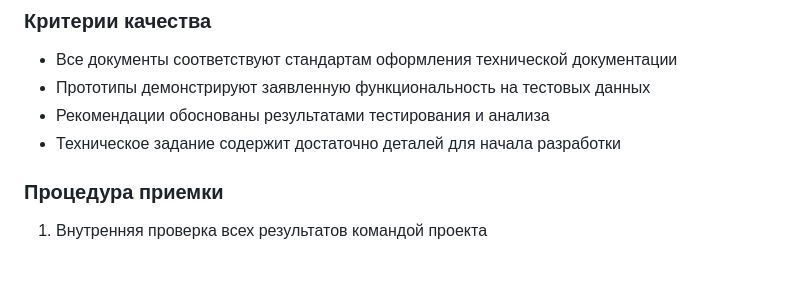
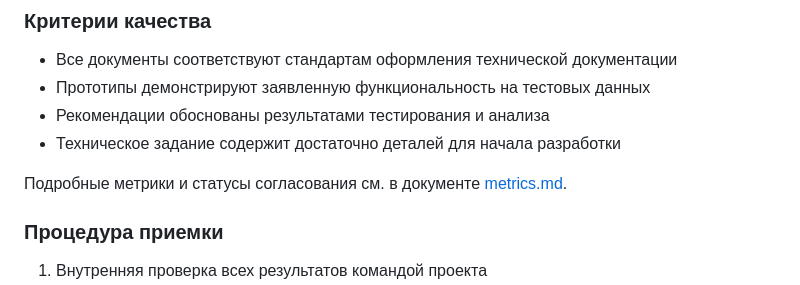
Before and after one commit to freewayspb/engineering_AI, a Markdown page: documentation/requirements/brd.md, the part around the change. GitHub-like rendering; blank space fills up the shorter version.

```diff
--- a/documentation/requirements/brd.md
+++ b/documentation/requirements/brd.md
@@ -206,6 +206,8 @@
 - Рекомендации обоснованы результатами тестирования и анализа
 - Техническое задание содержит достаточно деталей для начала разработки
 
+Подробные метрики и статусы согласования см. в документе [metrics.md](metrics.md).
+
 ### Процедура приемки
 1. Внутренняя проверка всех результатов командой проекта
 2. Презентация результатов заказчику
```
Also changed, not shown: documentation/requirements/srs.md (+4 -0 lines).
